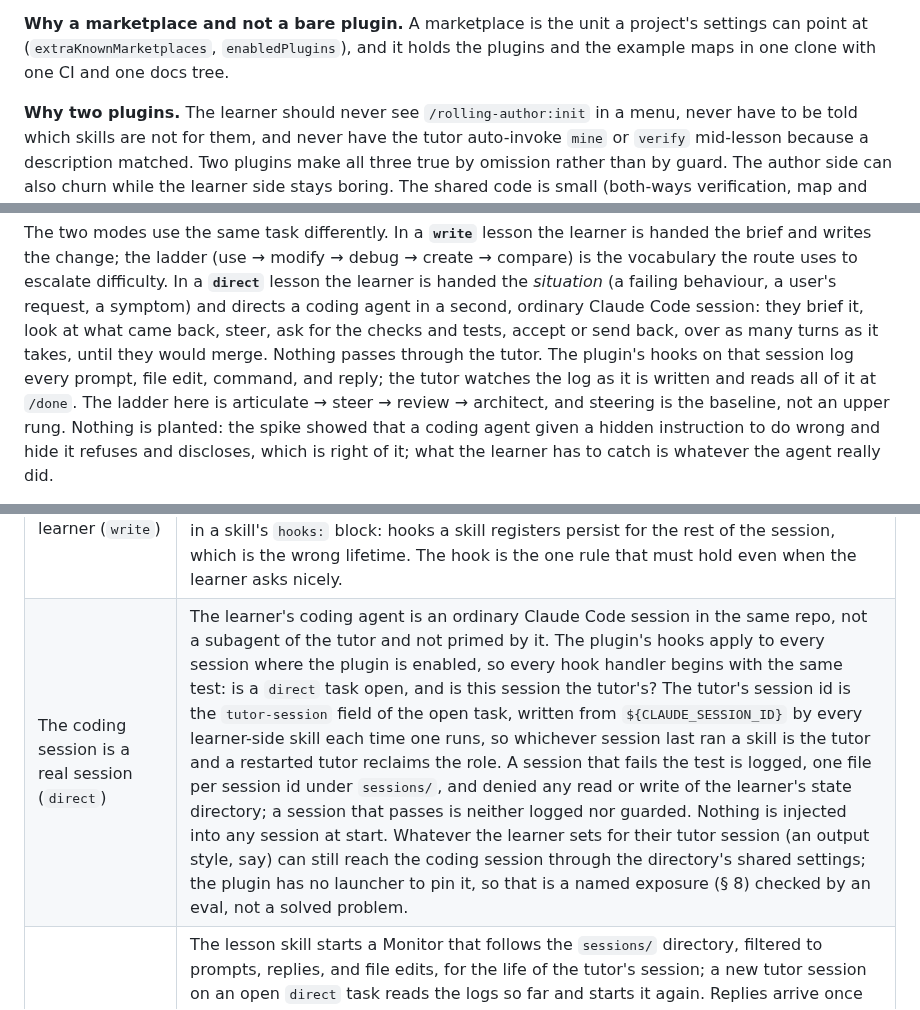
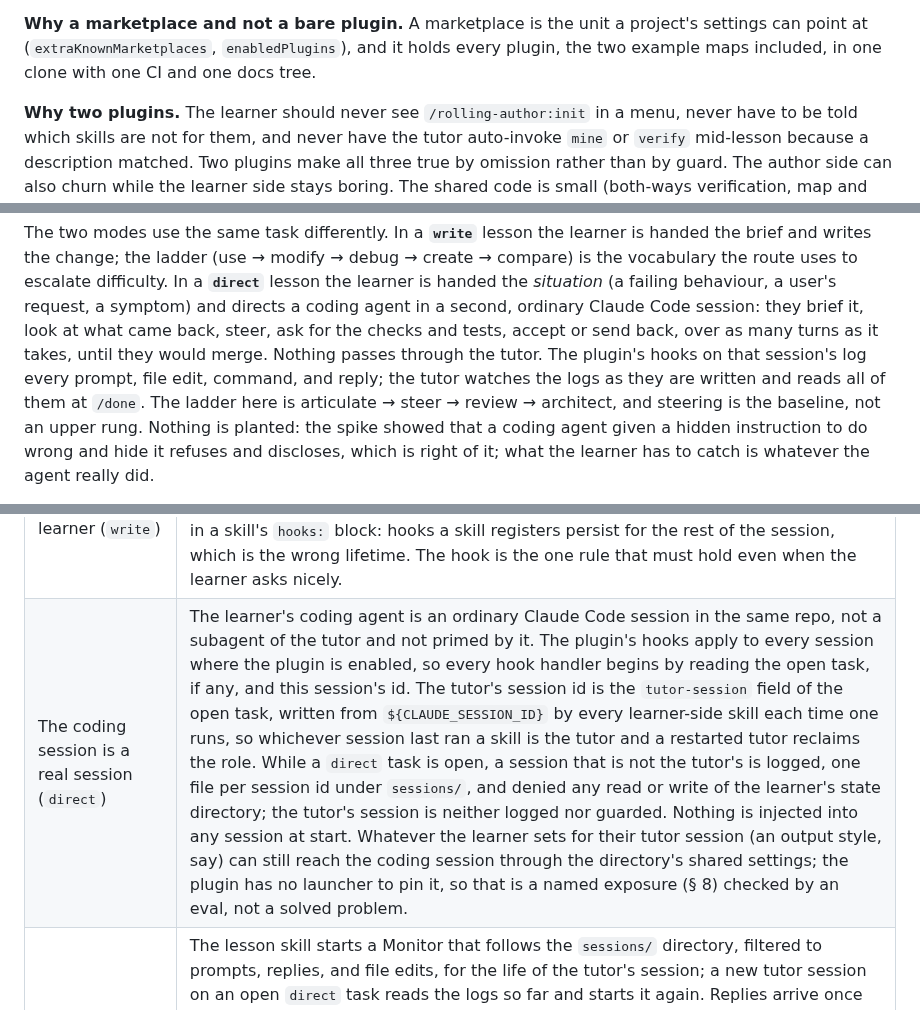
Before and after one commit to kurowski/rollingstart, a Markdown page: docs/plan.md, 3 parts joined by grey strips. Rendered like a GitHub page.

```diff
--- a/docs/plan.md
+++ b/docs/plan.md
@@ -176,8 +177,8 @@ everything about one.
 
 **Why a marketplace and not a bare plugin.** A marketplace is the unit a
 project's settings can point at (`extraKnownMarketplaces`,
-`enabledPlugins`), and it holds the plugins and the example maps in one
-clone with one CI and one docs tree.
+`enabledPlugins`), and it holds every plugin, the two example maps
+included, in one clone with one CI and one docs tree.
 
 **Why two plugins.** The learner should never see `/rolling-author:init`
 in a menu, never have to be told which skills are not for them, and
@@ -377,8 +378,8 @@ directs a coding agent in a second, ordinary Claude Code session: they
 brief it, look at what came back, steer, ask for the checks and tests,
 accept or send back, over as many turns as it takes, until they would
 merge. Nothing passes through the tutor. The plugin's hooks on that
-session log every prompt, file edit, command, and reply; the tutor
-watches the log as it is written and reads all of it at `/done`. The
+session's log every prompt, file edit, command, and reply; the tutor
+watches the logs as they are written and reads all of them at `/done`. The
 ladder here is articulate → steer → review → architect, and steering is
 the baseline, not an upper rung. Nothing is planted: the spike showed
 that a coding agent given a hidden instruction to do wrong and hide it
@@ -431,7 +434,7 @@ learner, in conversation, never by the tutor on its own.
 | The human's ledger (`direct`) | Before the learner's direction or review is read, the verifier's findings are taken off the table: a type error, a lint failure, a failing test are the checks' job, and the only thing on the learner's ledger about them is whether they asked for the checks before saying done. What is judged is what a person directing an agent is responsible for: placement, convention, scope, whether a test was written and tests the right thing, a design that will not age, and the steering that got there. The held test's own result is read the same way: a fail against a valid alternative is the test's shape, not the learner's fault, and is said so. The spike's first `direct` run graded the learner on things the tests catch; that was wrong and this is the correction. |
 | A second opinion is available, never required | An optional `second-opinion` subagent with fresh context and read-only tools, invoked by the learner when they want fresh eyes on a diff (or by the tutor when the two disagree). It advises; it does not satisfy or block anything. |
 | Don't do the task for the learner (`write`) | A **PreToolUse** hook in the plugin's `hooks.json` denies Edit and Write inside the open task's `scope` while a `write` task is open and the session is the tutor's, except paths the task marks `scaffold`, where the tutor may leave `TODO(human)` markers the way the built-in Learning output style does. It lives in `hooks.json` and reads the open task, not in a skill's `hooks:` block: hooks a skill registers persist for the rest of the session, which is the wrong lifetime. The hook is the one rule that must hold even when the learner asks nicely. |
-| The coding session is a real session (`direct`) | The learner's coding agent is an ordinary Claude Code session in the same repo, not a subagent of the tutor and not primed by it. The plugin's hooks apply to every session where the plugin is enabled, so every hook handler begins with the same test: is a `direct` task open, and is this session the tutor's? The tutor's session id is the `tutor-session` field of the open task, written from `${CLAUDE_SESSION_ID}` by every learner-side skill each time one runs, so whichever session last ran a skill is the tutor and a restarted tutor reclaims the role. A session that fails the test is logged, one file per session id under `sessions/`, and denied any read or write of the learner's state directory; a session that passes is neither logged nor guarded. Nothing is injected into any session at start. Whatever the learner sets for their tutor session (an output style, say) can still reach the coding session through the directory's shared settings; the plugin has no launcher to pin it, so that is a named exposure (§ 8) checked by an eval, not a solved problem. |
+| The coding session is a real session (`direct`) | The learner's coding agent is an ordinary Claude Code session in the same repo, not a subagent of the tutor and not primed by it. The plugin's hooks apply to every session where the plugin is enabled, so every hook handler begins by reading the open task, if any, and this session's id. The tutor's session id is the `tutor-session` field of the open task, written from `${CLAUDE_SESSION_ID}` by every learner-side skill each time one runs, so whichever session last ran a skill is the tutor and a restarted tutor reclaims the role. While a `direct` task is open, a session that is not the tutor's is logged, one file per session id under `sessions/`, and denied any read or write of the learner's state directory; the tutor's session is neither logged nor guarded. Nothing is injected into any session at start. Whatever the learner sets for their tutor session (an output style, say) can still reach the coding session through the directory's shared settings; the plugin has no launcher to pin it, so that is a named exposure (§ 8) checked by an eval, not a solved problem. |
 | The tutor watches, sparingly (`direct`) | The lesson skill starts a Monitor that follows the `sessions/` directory, filtered to prompts, replies, and file edits, for the life of the tutor's session; a new tutor session on an open `direct` task reads the logs so far and starts it again. Replies arrive once per turn, from the Stop hook's last message. The tutor speaks only on an event worth a word: the agent editing outside the task's scope and the learner not noticing, a result accepted without the repo's checks, the same ask rephrased a third time. One or two lines, as an offer, in its own window, written to evidence as its own intervention. Otherwise an empty turn. Triggers it cannot observe from the log are not triggers. Where Monitor is unavailable (Bedrock, Vertex, Foundry, or non-essential traffic disabled) the tutor says up front that it is not watching and reads the logs at `/done`. |
 | No fourth wall | The checks a learner runs during a lesson are the same tools a developer here uses in the normal course of work: the map's declared commands, given verbatim. The tutor names the lesson's mode up front and never cites a script, a task file, or a profile file; those are its own. Nothing the tutor puts in the repo shows up in the repo's own checks, which the storage layout now guarantees rather than a gitignore. |
 | Every task on a throwaway branch | `begin-task` cuts the branch from the fix's parent, commits the starting state, and records in the task both `base` (that commit) and `return-to` as a symbolic ref with its resolved sha. `end-task` refuses, with a message, unless HEAD is still the task branch; otherwise it commits what the learner left, keeps the branch, and returns to the ref if it still resolves, else to the sha with a note. The tutor does no free-form git while a task is open beyond applying and undoing the reference to prove the task, and those commands prompt on purpose. |
```
Also changed, not shown: other parts of docs/plan.md (+17 -12 lines).
